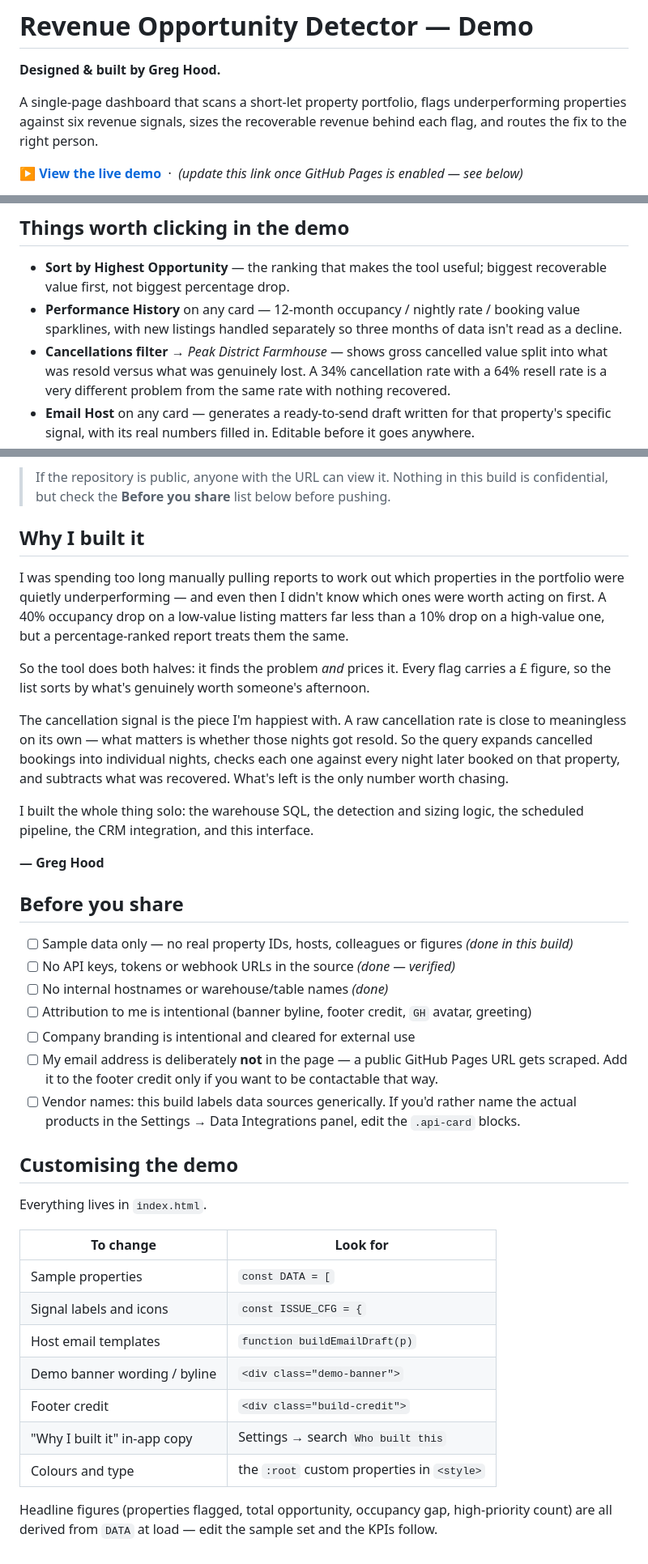
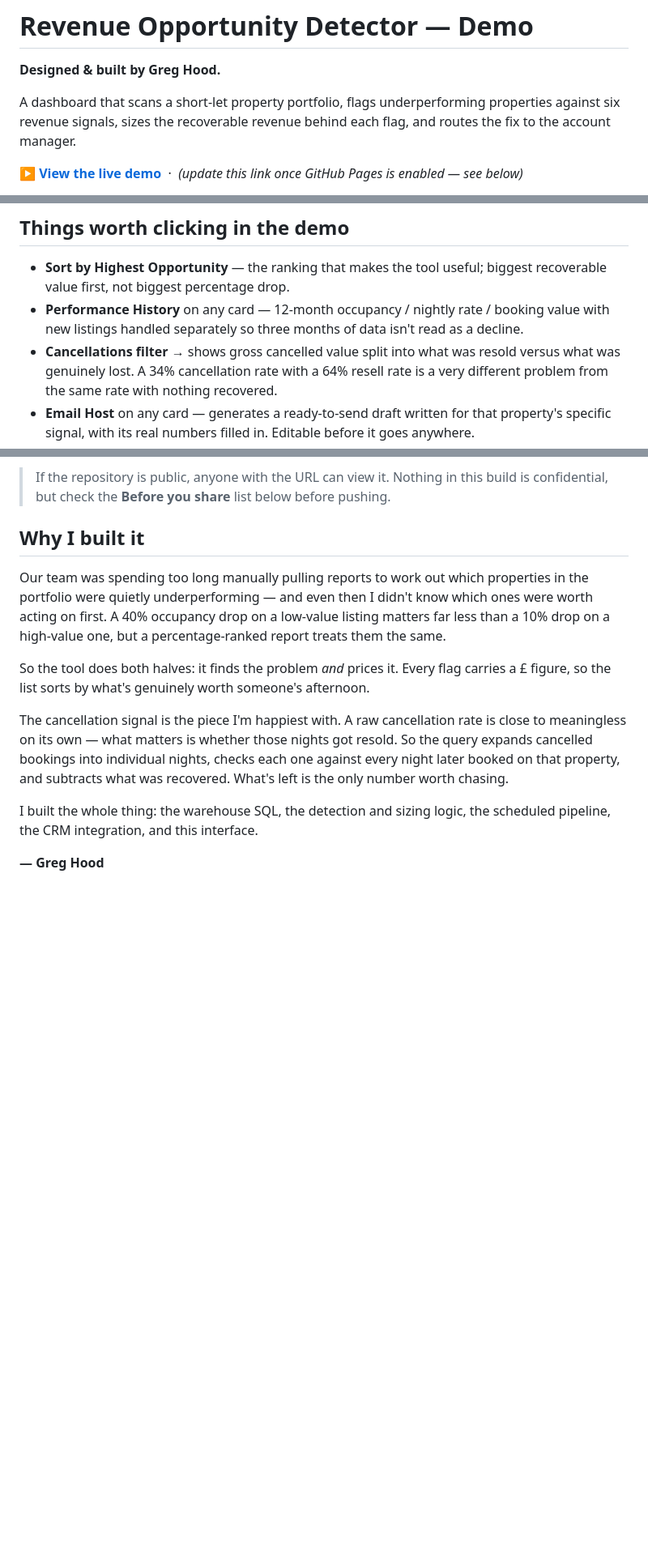
Before and after one commit to ghood1/revenue-opportunity-detector-demo, a Markdown page: README.md, 3 parts joined by grey strips. Shown at 81% size. Drawn GitHub-style; blank space fills up the shorter version.

Commit message:
Revise README for clarity and team attribution
Updated the README to clarify the dashboard's functionality and team involvement.

```diff
--- a/README.md
+++ b/README.md
@@ -2,9 +2,9 @@
 
 **Designed & built by Greg Hood.**
 
-A single-page dashboard that scans a short-let property portfolio, flags underperforming
+A dashboard that scans a short-let property portfolio, flags underperforming
 properties against six revenue signals, sizes the recoverable revenue behind each flag, and
-routes the fix to the right person.
+routes the fix to the account manager.
 
 **[▶ View the live demo](https://ghood1.github.io/revenue-opportunity-detector-demo/)**
 &nbsp;·&nbsp; *(update this link once GitHub Pages is enabled — see below)*
@@ -40,8 +40,8 @@ someone's afternoon rather than by which number looks worst.
 - **Sort by Highest Opportunity** — the ranking that makes the tool useful; biggest recoverable
   value first, not biggest percentage drop.
 - **Performance History** on any card — 12-month occupancy / nightly rate / booking value
-  sparklines, with new listings handled separately so three months of data isn't read as a decline.
-- **Cancellations filter** → *Peak District Farmhouse* — shows gross cancelled value split into
+  with new listings handled separately so three months of data isn't read as a decline.
+- **Cancellations filter** → shows gross cancelled value split into
   what was resold versus what was genuinely lost. A 34% cancellation rate with a 64% resell rate
   is a very different problem from the same rate with nothing recovered.
 - **Email Host** on any card — generates a ready-to-send draft written for that property's
@@ -101,7 +101,7 @@ within a minute or two. Update the demo link at the top of this file once it's l
 
 ## Why I built it
 
-I was spending too long manually pulling reports to work out which properties in the portfolio
+Our team was spending too long manually pulling reports to work out which properties in the portfolio
 were quietly underperforming — and even then I didn't know which ones were worth acting on first.
 A 40% occupancy drop on a low-value listing matters far less than a 10% drop on a high-value one,
 but a percentage-ranked report treats them the same.
@@ -114,36 +114,7 @@ meaningless on its own — what matters is whether those nights got resold. So t
 cancelled bookings into individual nights, checks each one against every night later booked on
 that property, and subtracts what was recovered. What's left is the only number worth chasing.
 
-I built the whole thing solo: the warehouse SQL, the detection and sizing logic, the scheduled
+I built the whole thing: the warehouse SQL, the detection and sizing logic, the scheduled
 pipeline, the CRM integration, and this interface.
 
 **— Greg Hood**
-
-## Before you share
-
-- [ ] Sample data only — no real property IDs, hosts, colleagues or figures *(done in this build)*
-- [ ] No API keys, tokens or webhook URLs in the source *(done — verified)*
-- [ ] No internal hostnames or warehouse/table names *(done)*
-- [ ] Attribution to me is intentional (banner byline, footer credit, `GH` avatar, greeting)
-- [ ] Company branding is intentional and cleared for external use
-- [ ] My email address is deliberately **not** in the page — a public GitHub Pages URL gets
-      scraped. Add it to the footer credit only if you want to be contactable that way.
-- [ ] Vendor names: this build labels data sources generically. If you'd rather name the
-      actual products in the Settings → Data Integrations panel, edit the `.api-card` blocks.
-
-## Customising the demo
-
-Everything lives in `index.html`.
-
-| To change | Look for |
-|---|---|
-| Sample properties | `const DATA = [` |
-| Signal labels and icons | `const ISSUE_CFG = {` |
-| Host email templates | `function buildEmailDraft(p)` |
-| Demo banner wording / byline | `<div class="demo-banner">` |
-| Footer credit | `<div class="build-credit">` |
-| "Why I built it" in-app copy | Settings → search `Who built this` |
-| Colours and type | the `:root` custom properties in `<style>` |
-
-Headline figures (properties flagged, total opportunity, occupancy gap, high-priority count)
-are all derived from `DATA` at load — edit the sample set and the KPIs follow.
```
